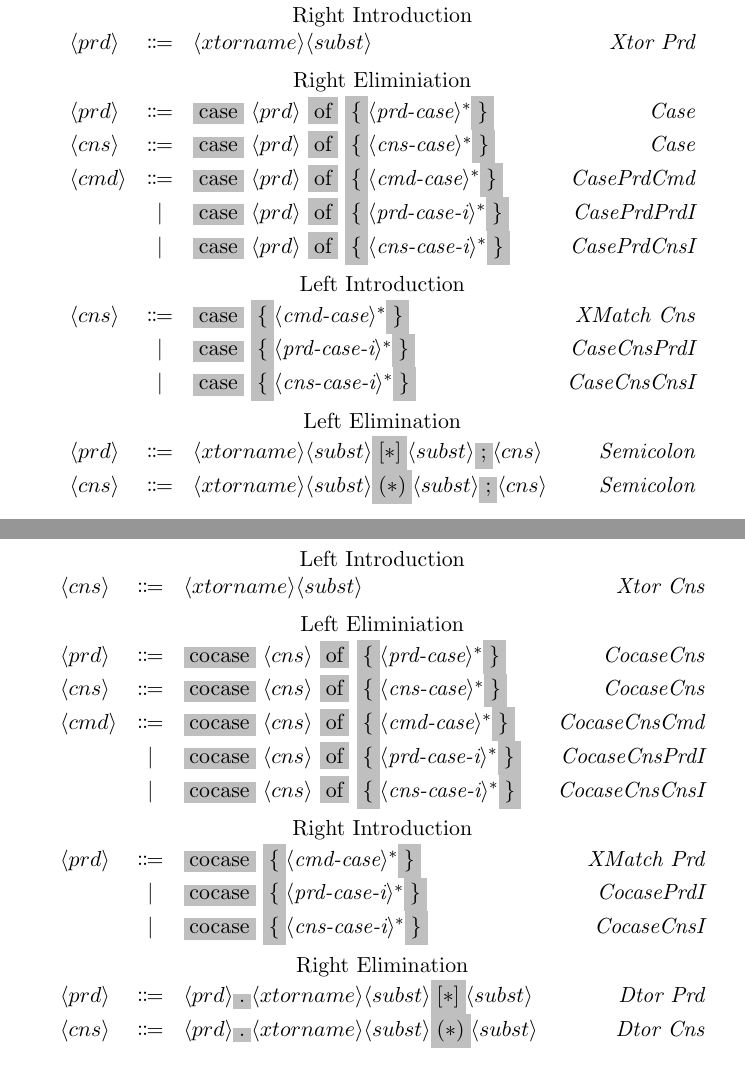
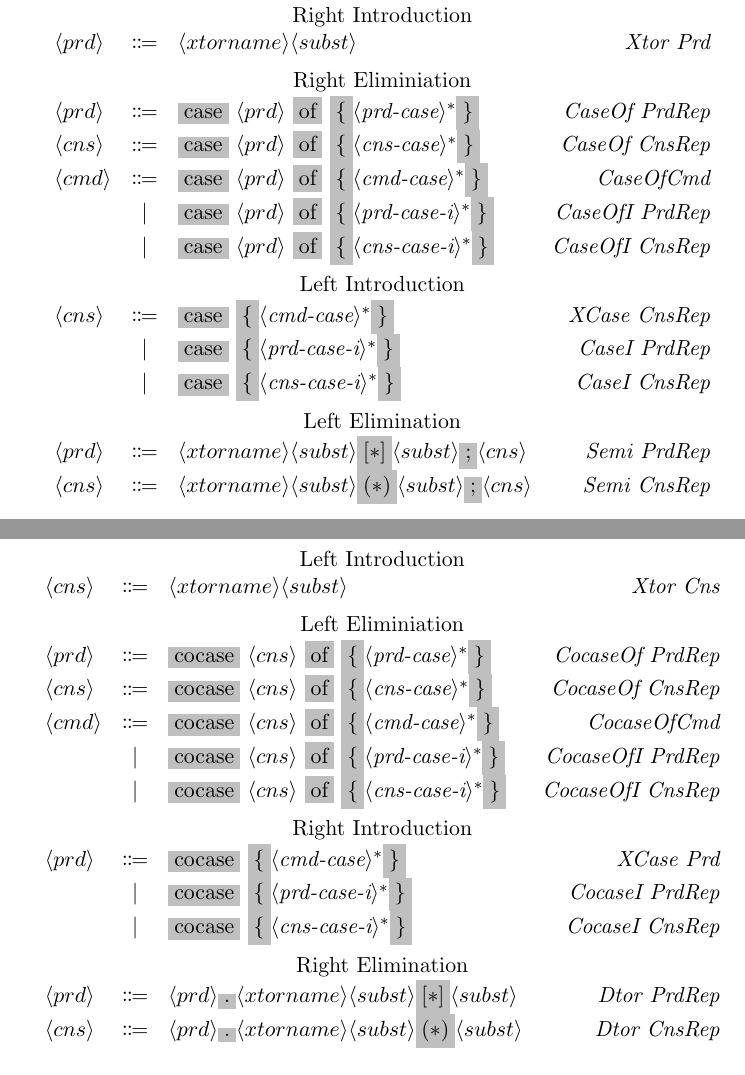
Before and after one commit to duo-lang/duo-lang, a LaTeX document (specification/rules.tex): two parts of pages 2 and 3 of 4, joined at a grey line, cut so that both start at the same text. Compiled offline with pdfLaTeX.

```diff
--- a/specification/rules.tex
+++ b/specification/rules.tex
@@ -72,18 +72,18 @@
     \multicolumn{4}{c}{\text{Right Introduction}} \\
     \nonterminal{prd} & \Coloneqq & \nonterminal{xtorname}\nonterminal{subst} & \emph{Xtor Prd} \\[0.2cm]
     \multicolumn{4}{c}{\text{Right Eliminiation}} \\
-    \nonterminal{prd} & \Coloneqq & \terminal{case}\ \nonterminal{prd}\ \terminal{of}\ \terminal{\{} \nonterminal{\textit{prd-case}}^{\ast} \terminal{\}} & \emph{Case} \\
-    \nonterminal{cns} & \Coloneqq & \terminal{case}\ \nonterminal{prd}\ \terminal{of}\ \terminal{\{} \nonterminal{\textit{cns-case}}^{\ast} \terminal{\}} & \emph{Case} \\
-    \nonterminal{cmd} & \Coloneqq & \terminal{case}\ \nonterminal{prd}\ \terminal{of}\ \terminal{\{} \nonterminal{\textit{cmd-case}}^{\ast} \terminal{\}} & \emph{CasePrdCmd} \\
-    & | & \terminal{case}\ \nonterminal{prd}\ \terminal{of}\ \terminal{\{} \nonterminal{\textit{prd-case-i}}^{\ast} \terminal{\}} & \emph{CasePrdPrdI} \\
-    & | & \terminal{case}\ \nonterminal{prd}\ \terminal{of}\ \terminal{\{} \nonterminal{\textit{cns-case-i}}^{\ast} \terminal{\}} & \emph{CasePrdCnsI} \\[0.2cm]
+    \nonterminal{prd} & \Coloneqq & \terminal{case}\ \nonterminal{prd}\ \terminal{of}\ \terminal{\{} \nonterminal{\textit{prd-case}}^{\ast} \terminal{\}} & \emph{CaseOf PrdRep} \\
+    \nonterminal{cns} & \Coloneqq & \terminal{case}\ \nonterminal{prd}\ \terminal{of}\ \terminal{\{} \nonterminal{\textit{cns-case}}^{\ast} \terminal{\}} & \emph{CaseOf CnsRep} \\
+    \nonterminal{cmd} & \Coloneqq & \terminal{case}\ \nonterminal{prd}\ \terminal{of}\ \terminal{\{} \nonterminal{\textit{cmd-case}}^{\ast} \terminal{\}} & \emph{CaseOfCmd} \\
+    & | & \terminal{case}\ \nonterminal{prd}\ \terminal{of}\ \terminal{\{} \nonterminal{\textit{prd-case-i}}^{\ast} \terminal{\}} & \emph{CaseOfI PrdRep} \\
+    & | & \terminal{case}\ \nonterminal{prd}\ \terminal{of}\ \terminal{\{} \nonterminal{\textit{cns-case-i}}^{\ast} \terminal{\}} & \emph{CaseOfI CnsRep} \\[0.2cm]
     \multicolumn{4}{c}{\text{Left Introduction}} \\
-    \nonterminal{cns} & \Coloneqq & \terminal{case}\ \terminal{\{} \nonterminal{\textit{cmd-case}}^{\ast} \terminal{\}} & \emph{XMatch Cns} \\
-    & | & \terminal{case}\ \terminal{\{} \nonterminal{\textit{prd-case-i}}^{\ast} \terminal{\}} & \emph{CaseCnsPrdI} \\
-    & | & \terminal{case}\ \terminal{\{} \nonterminal{\textit{cns-case-i}}^{\ast} \terminal{\}} & \emph{CaseCnsCnsI} \\[0.2cm]
+    \nonterminal{cns} & \Coloneqq & \terminal{case}\ \terminal{\{} \nonterminal{\textit{cmd-case}}^{\ast} \terminal{\}} & \emph{XCase CnsRep} \\
+    & | & \terminal{case}\ \terminal{\{} \nonterminal{\textit{prd-case-i}}^{\ast} \terminal{\}} & \emph{CaseI PrdRep} \\
+    & | & \terminal{case}\ \terminal{\{} \nonterminal{\textit{cns-case-i}}^{\ast} \terminal{\}} & \emph{CaseI CnsRep} \\[0.2cm]
     \multicolumn{4}{c}{\text{Left Elimination}} \\
-    \nonterminal{prd} & \Coloneqq & \nonterminal{xtorname}\nonterminal{subst}\terminal{$[\ast]$}\nonterminal{subst}\terminal{;}\nonterminal{cns} & \emph{Semicolon} \\
-    \nonterminal{cns} & \Coloneqq & \nonterminal{xtorname}\nonterminal{subst}\terminal{$(\ast)$}\nonterminal{subst}\terminal{;}\nonterminal{cns} & \emph{Semicolon} \\
+    \nonterminal{prd} & \Coloneqq & \nonterminal{xtorname}\nonterminal{subst}\terminal{$[\ast]$}\nonterminal{subst}\terminal{;}\nonterminal{cns} & \emph{Semi PrdRep} \\
+    \nonterminal{cns} & \Coloneqq & \nonterminal{xtorname}\nonterminal{subst}\terminal{$(\ast)$}\nonterminal{subst}\terminal{;}\nonterminal{cns} & \emph{Semi CnsRep} \\
   \end{array}
 \]
 
@@ -93,18 +93,18 @@
     \multicolumn{4}{c}{\text{Left Introduction}} \\
     \nonterminal{cns} & \Coloneqq & \nonterminal{xtorname}\nonterminal{subst} & \emph{Xtor Cns} \\[0.2cm]
     \multicolumn{4}{c}{\text{Left Eliminiation}} \\
-    \nonterminal{prd} & \Coloneqq & \terminal{cocase}\ \nonterminal{cns}\ \terminal{of}\ \terminal{\{} \nonterminal{\textit{prd-case}}^{\ast} \terminal{\}} & \emph{CocaseCns} \\
-    \nonterminal{cns} & \Coloneqq & \terminal{cocase}\ \nonterminal{cns}\ \terminal{of}\ \terminal{\{} \nonterminal{\textit{cns-case}}^{\ast} \terminal{\}} & \emph{CocaseCns} \\
-    \nonterminal{cmd} & \Coloneqq & \terminal{cocase}\ \nonterminal{cns}\ \terminal{of}\ \terminal{\{} \nonterminal{\textit{cmd-case}}^{\ast} \terminal{\}} & \emph{CocaseCnsCmd} \\
-    & | & \terminal{cocase}\ \nonterminal{cns}\ \terminal{of}\ \terminal{\{} \nonterminal{\textit{prd-case-i}}^{\ast} \terminal{\}} & \emph{CocaseCnsPrdI} \\
-    & | & \terminal{cocase}\ \nonterminal{cns}\ \terminal{of}\ \terminal{\{} \nonterminal{\textit{cns-case-i}}^{\ast} \terminal{\}} & \emph{CocaseCnsCnsI} \\[0.2cm]
+    \nonterminal{prd} & \Coloneqq & \terminal{cocase}\ \nonterminal{cns}\ \terminal{of}\ \terminal{\{} \nonterminal{\textit{prd-case}}^{\ast} \terminal{\}} & \emph{CocaseOf PrdRep} \\
+    \nonterminal{cns} & \Coloneqq & \terminal{cocase}\ \nonterminal{cns}\ \terminal{of}\ \terminal{\{} \nonterminal{\textit{cns-case}}^{\ast} \terminal{\}} & \emph{CocaseOf CnsRep} \\
+    \nonterminal{cmd} & \Coloneqq & \terminal{cocase}\ \nonterminal{cns}\ \terminal{of}\ \terminal{\{} \nonterminal{\textit{cmd-case}}^{\ast} \terminal{\}} & \emph{CocaseOfCmd} \\
+    & | & \terminal{cocase}\ \nonterminal{cns}\ \terminal{of}\ \terminal{\{} \nonterminal{\textit{prd-case-i}}^{\ast} \terminal{\}} & \emph{CocaseOfI PrdRep} \\
+    & | & \terminal{cocase}\ \nonterminal{cns}\ \terminal{of}\ \terminal{\{} \nonterminal{\textit{cns-case-i}}^{\ast} \terminal{\}} & \emph{CocaseOfI CnsRep} \\[0.2cm]
     \multicolumn{4}{c}{\text{Right Introduction}} \\
-    \nonterminal{prd} & \Coloneqq & \terminal{cocase}\ \terminal{\{} \nonterminal{\textit{cmd-case}}^{\ast} \terminal{\}} & \emph{XMatch Prd} \\
-    & | & \terminal{cocase}\ \terminal{\{} \nonterminal{\textit{prd-case-i}}^{\ast} \terminal{\}} & \emph{CocasePrdI} \\
-    & | & \terminal{cocase}\ \terminal{\{} \nonterminal{\textit{cns-case-i}}^{\ast} \terminal{\}} & \emph{CocaseCnsI} \\[0.2cm]
+    \nonterminal{prd} & \Coloneqq & \terminal{cocase}\ \terminal{\{} \nonterminal{\textit{cmd-case}}^{\ast} \terminal{\}} & \emph{XCase Prd} \\
+    & | & \terminal{cocase}\ \terminal{\{} \nonterminal{\textit{prd-case-i}}^{\ast} \terminal{\}} & \emph{CocaseI PrdRep} \\
+    & | & \terminal{cocase}\ \terminal{\{} \nonterminal{\textit{cns-case-i}}^{\ast} \terminal{\}} & \emph{CocaseI CnsRep} \\[0.2cm]
     \multicolumn{4}{c}{\text{Right Elimination}} \\
-    \nonterminal{prd} & \Coloneqq & \nonterminal{prd}\terminal{.}\nonterminal{xtorname}\nonterminal{subst}\terminal{$[\ast]$}\nonterminal{subst} & \emph{Dtor Prd} \\
-    \nonterminal{cns} & \Coloneqq & \nonterminal{prd}\terminal{.}\nonterminal{xtorname}\nonterminal{subst}\terminal{$(\ast)$}\nonterminal{subst} & \emph{Dtor Cns} \\
+    \nonterminal{prd} & \Coloneqq & \nonterminal{prd}\terminal{.}\nonterminal{xtorname}\nonterminal{subst}\terminal{$[\ast]$}\nonterminal{subst} & \emph{Dtor PrdRep} \\
+    \nonterminal{cns} & \Coloneqq & \nonterminal{prd}\terminal{.}\nonterminal{xtorname}\nonterminal{subst}\terminal{$(\ast)$}\nonterminal{subst} & \emph{Dtor CnsRep} \\
   \end{array}
 \]
 
```
